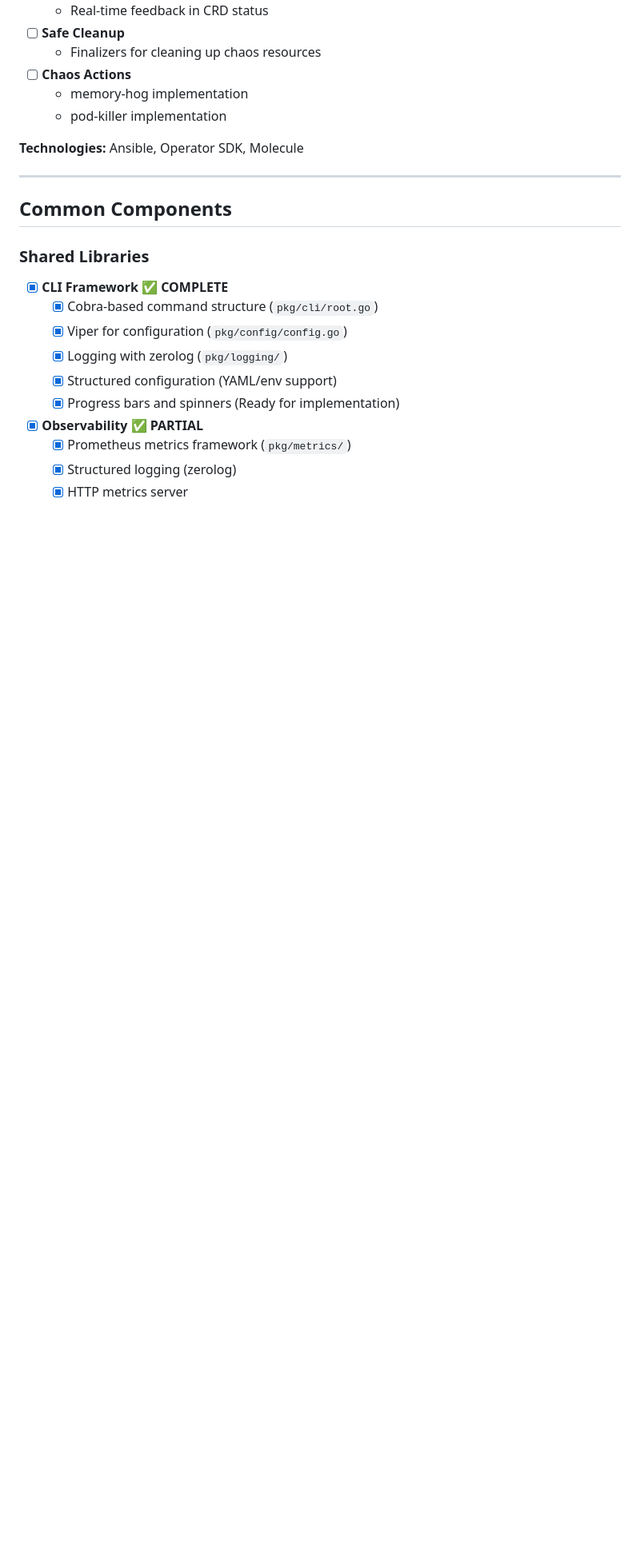
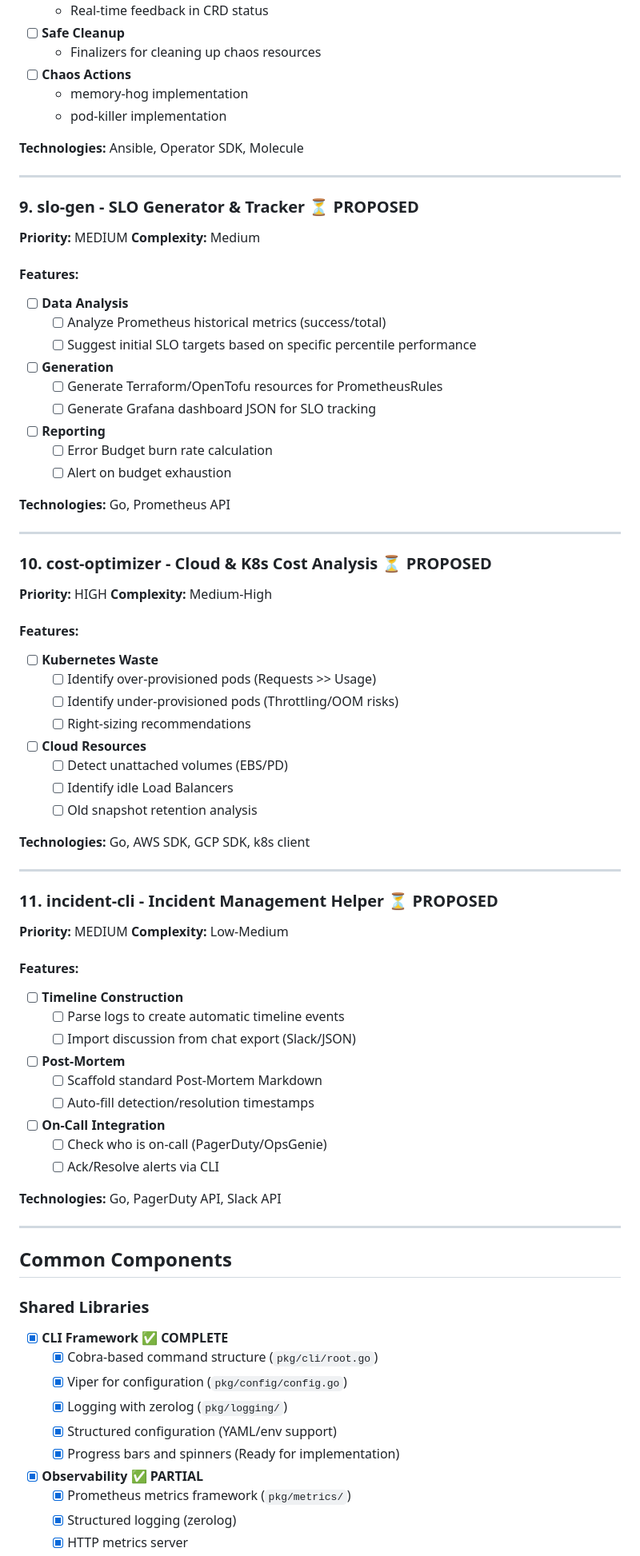
Before and after one commit to neogan74/sre-toolkit, a Markdown page: docs/tasks/backlog.md, the part around the change. Shown at 80% size. Drawn GitHub-style; blank space fills up the shorter version.

```diff
--- a/docs/tasks/backlog.md
+++ b/docs/tasks/backlog.md
@@ -317,6 +317,62 @@ Create a set of practical tools for SRE specialists, demonstrating deep understa
 
 ---
 
+### 9. slo-gen - SLO Generator & Tracker ⏳ **PROPOSED**
+**Priority:** MEDIUM
+**Complexity:** Medium
+
+#### Features:
+- [ ] **Data Analysis**
+  - [ ] Analyze Prometheus historical metrics (success/total)
+  - [ ] Suggest initial SLO targets based on specific percentile performance
+- [ ] **Generation**
+  - [ ] Generate Terraform/OpenTofu resources for PrometheusRules
+  - [ ] Generate Grafana dashboard JSON for SLO tracking
+- [ ] **Reporting**
+  - [ ] Error Budget burn rate calculation
+  - [ ] Alert on budget exhaustion
+
+**Technologies:** Go, Prometheus API
+
+---
+
+### 10. cost-optimizer - Cloud & K8s Cost Analysis ⏳ **PROPOSED**
+**Priority:** HIGH
+**Complexity:** Medium-High
+
+#### Features:
+- [ ] **Kubernetes Waste**
+  - [ ] Identify over-provisioned pods (Requests >> Usage)
+  - [ ] Identify under-provisioned pods (Throttling/OOM risks)
+  - [ ] Right-sizing recommendations
+- [ ] **Cloud Resources**
+  - [ ] Detect unattached volumes (EBS/PD)
+  - [ ] Identify idle Load Balancers
+  - [ ] Old snapshot retention analysis
+
+**Technologies:** Go, AWS SDK, GCP SDK, k8s client
+
+---
+
+### 11. incident-cli - Incident Management Helper ⏳ **PROPOSED**
+**Priority:** MEDIUM
+**Complexity:** Low-Medium
+
+#### Features:
+- [ ] **Timeline Construction**
+  - [ ] Parse logs to create automatic timeline events
+  - [ ] Import discussion from chat export (Slack/JSON)
+- [ ] **Post-Mortem**
+  - [ ] Scaffold standard Post-Mortem Markdown
+  - [ ] Auto-fill detection/resolution timestamps
+- [ ] **On-Call Integration**
+  - [ ] Check who is on-call (PagerDuty/OpsGenie)
+  - [ ] Ack/Resolve alerts via CLI
+
+**Technologies:** Go, PagerDuty API, Slack API
+
+---
+
 ## Common Components
 
 ### Shared Libraries
```
Also changed, not shown: README.md (+2 -1 lines), docs/architecture.md (added, +319 -0 lines).
